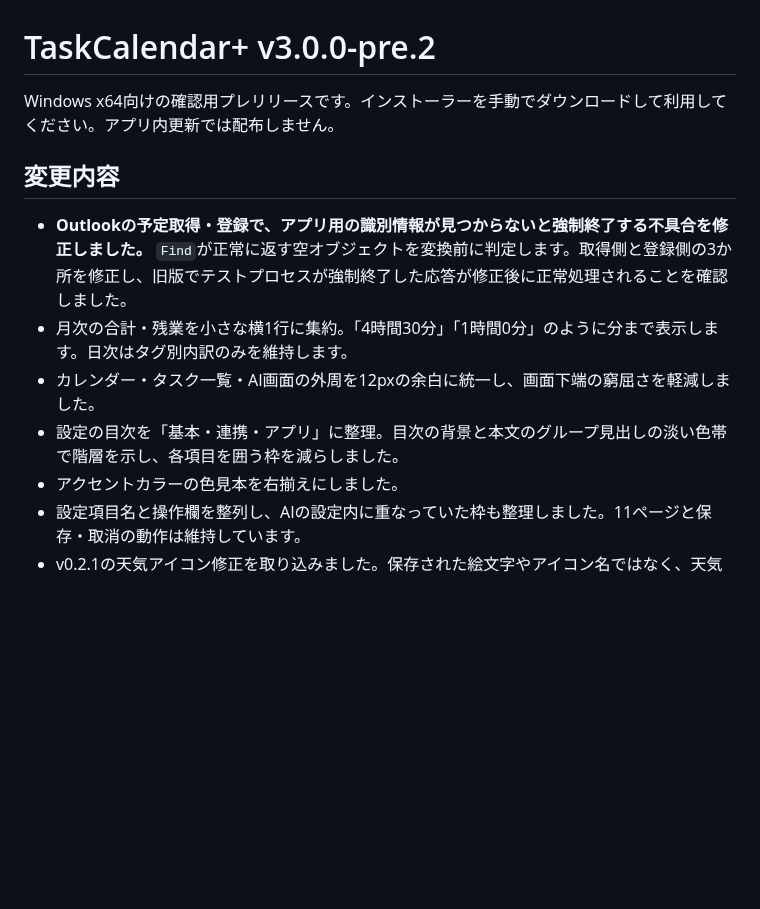
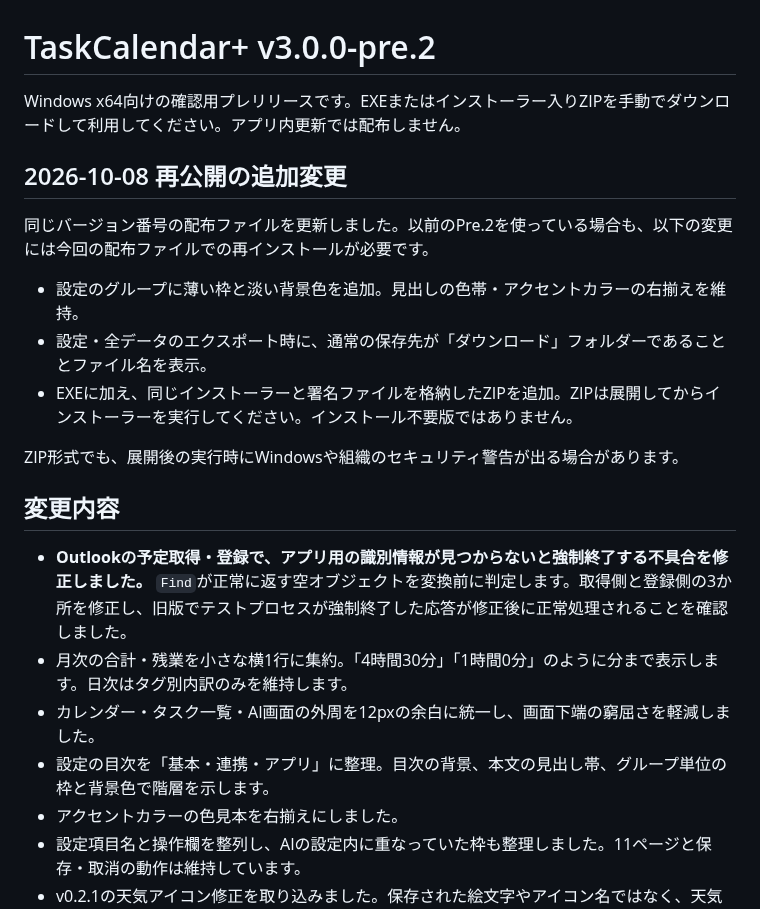
Before and after one commit to t-ueda21/TaskCalendar-Plus, a Markdown page: docs/releases/v3.0.0-pre.2.md, the part around the change. Drawn GitHub-style; blank space fills up the shorter version.

```diff
--- a/docs/releases/v3.0.0-pre.2.md
+++ b/docs/releases/v3.0.0-pre.2.md
@@ -1,13 +1,23 @@
 # TaskCalendar+ v3.0.0-pre.2
 
-Windows x64向けの確認用プレリリースです。インストーラーを手動でダウンロードして利用してください。アプリ内更新では配布しません。
+Windows x64向けの確認用プレリリースです。EXEまたはインストーラー入りZIPを手動でダウンロードして利用してください。アプリ内更新では配布しません。
+
+## 2026-10-08 再公開の追加変更
+
+同じバージョン番号の配布ファイルを更新しました。以前のPre.2を使っている場合も、以下の変更には今回の配布ファイルでの再インストールが必要です。
+
+- 設定のグループに薄い枠と淡い背景色を追加。見出しの色帯・アクセントカラーの右揃えを維持。
+- 設定・全データのエクスポート時に、通常の保存先が「ダウンロード」フォルダーであることとファイル名を表示。
+- EXEに加え、同じインストーラーと署名ファイルを格納したZIPを追加。ZIPは展開してからインストーラーを実行してください。インストール不要版ではありません。
+
+ZIP形式でも、展開後の実行時にWindowsや組織のセキュリティ警告が出る場合があります。
 
 ## 変更内容
 
 - **Outlookの予定取得・登録で、アプリ用の識別情報が見つからないと強制終了する不具合を修正しました。** `Find`が正常に返す空オブジェクトを変換前に判定します。取得側と登録側の3か所を修正し、旧版でテストプロセスが強制終了した応答が修正後に正常処理されることを確認しました。
 - 月次の合計・残業を小さな横1行に集約。「4時間30分」「1時間0分」のように分まで表示します。日次はタグ別内訳のみを維持します。
 - カレンダー・タスク一覧・AI画面の外周を12pxの余白に統一し、画面下端の窮屈さを軽減しました。
-- 設定の目次を「基本・連携・アプリ」に整理。目次の背景と本文のグループ見出しの淡い色帯で階層を示し、各項目を囲う枠を減らしました。
+- 設定の目次を「基本・連携・アプリ」に整理。目次の背景、本文の見出し帯、グループ単位の枠と背景色で階層を示します。
 - アクセントカラーの色見本を右揃えにしました。
 - 設定項目名と操作欄を整列し、AIの設定内に重なっていた枠も整理しました。11ページと保存・取消の動作は維持しています。
 - v0.2.1の天気アイコン修正を取り込みました。保存された絵文字やアイコン名ではなく、天気コードから内蔵SVGを描画するため、旧キャッシュでもアイコンを表示できます。天気の説明は選択言語に従います。
```
Also changed, not shown: README.md (+2 -0 lines), docs/images/v3.0.0-pre.2/settings-display-1440.png, docs/images/v3.0.0-pre.2/settings-display-600.png, docs/images/v3.0.0-pre.2/settings-outlook-dark.png, docs/images/v3.0.0-pre.2/settings-work-1440.png, 1 other file.
